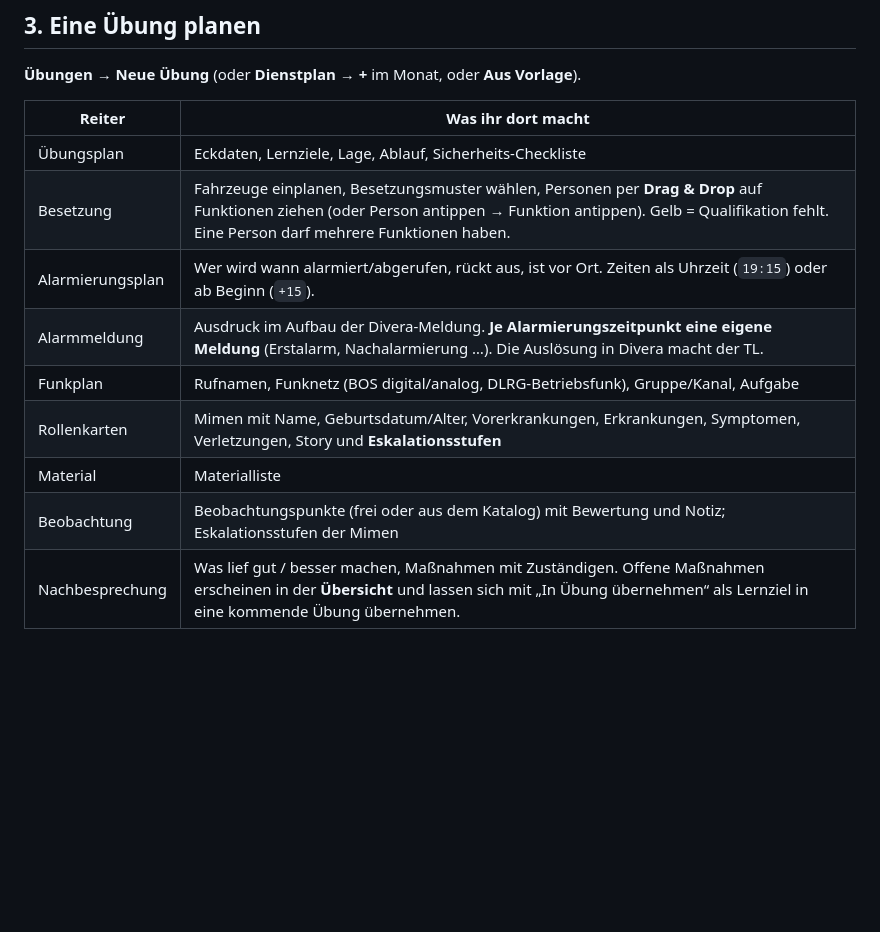
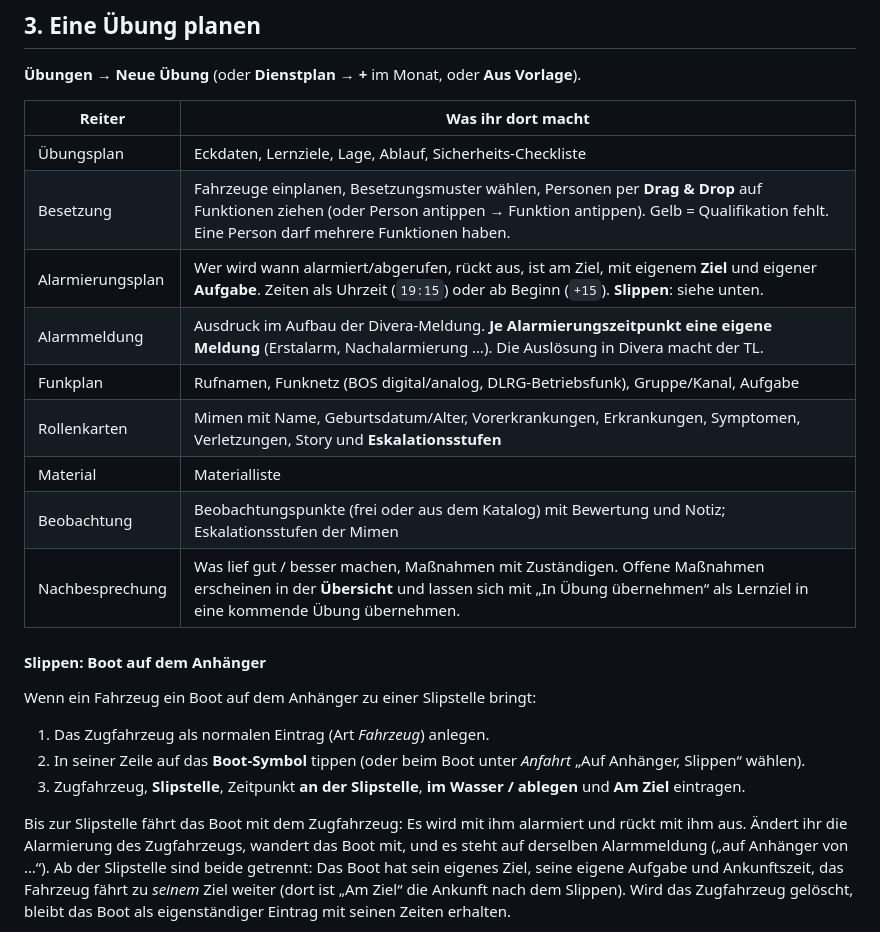
Before and after one commit to simulator-freak2/Uebungsplanung, a Markdown page: docs/ANLEITUNG.md, the part around one of its changes. GitHub-like rendering; blank space fills up the shorter version.

```diff
--- a/docs/ANLEITUNG.md
+++ b/docs/ANLEITUNG.md
@@ -39,10 +39,25 @@ Ein Update ersetzt nur das Programm, die Daten bleiben erhalten.
 |---|---|
 | Übungsplan | Eckdaten, Lernziele, Lage, Ablauf, Sicherheits-Checkliste |
 | Besetzung | Fahrzeuge einplanen, Besetzungsmuster wählen, Personen per **Drag & Drop** auf Funktionen ziehen (oder Person antippen → Funktion antippen). Gelb = Qualifikation fehlt. Eine Person darf mehrere Funktionen haben. |
-| Alarmierungsplan | Wer wird wann alarmiert/abgerufen, rückt aus, ist vor Ort. Zeiten als Uhrzeit (`19:15`) oder ab Beginn (`+15`). |
+| Alarmierungsplan | Wer wird wann alarmiert/abgerufen, rückt aus, ist am Ziel, mit eigenem **Ziel** und eigener **Aufgabe**. Zeiten als Uhrzeit (`19:15`) oder ab Beginn (`+15`). **Slippen**: siehe unten. |
 | Alarmmeldung | Ausdruck im Aufbau der Divera-Meldung. **Je Alarmierungszeitpunkt eine eigene Meldung** (Erstalarm, Nachalarmierung …). Die Auslösung in Divera macht der TL. |
 | Funkplan | Rufnamen, Funknetz (BOS digital/analog, DLRG-Betriebsfunk), Gruppe/Kanal, Aufgabe |
 | Rollenkarten | Mimen mit Name, Geburtsdatum/Alter, Vorerkrankungen, Erkrankungen, Symptomen, Verletzungen, Story und **Eskalationsstufen** |
 | Material | Materialliste |
 | Beobachtung | Beobachtungspunkte (frei oder aus dem Katalog) mit Bewertung und Notiz; Eskalationsstufen der Mimen |
 | Nachbesprechung | Was lief gut / besser machen, Maßnahmen mit Zuständigen. Offene Maßnahmen erscheinen in der **Übersicht** und lassen sich mit „In Übung übernehmen“ als Lernziel in eine kommende Übung übernehmen. |
+
+#### Slippen: Boot auf dem Anhänger
+
+Wenn ein Fahrzeug ein Boot auf dem Anhänger zu einer Slipstelle bringt:
+
+1. Das Zugfahrzeug als normalen Eintrag (Art *Fahrzeug*) anlegen.
+2. In seiner Zeile auf das **Boot-Symbol** tippen (oder beim Boot unter *Anfahrt* „Auf Anhänger, Slippen“ wählen).
+3. Zugfahrzeug, **Slipstelle**, Zeitpunkt **an der Slipstelle**, **im Wasser / ablegen** und **Am Ziel** eintragen.
+
+Bis zur Slipstelle fährt das Boot mit dem Zugfahrzeug: Es wird mit ihm alarmiert und rückt mit ihm aus. Ändert ihr
+die Alarmierung des Zugfahrzeugs, wandert das Boot mit, und es steht auf derselben Alarmmeldung („auf Anhänger von …“).
+Ab der Slipstelle sind beide getrennt: Das Boot hat sein eigenes Ziel, seine eigene Aufgabe und Ankunftszeit, das
+Fahrzeug fährt zu *seinem* Ziel weiter (dort ist „Am Ziel“ die Ankunft nach dem Slippen). Wird das Zugfahrzeug gelöscht,
+bleibt das Boot als eigenständiger Eintrag mit seinen Zeiten erhalten.
+
```
Also changed, not shown: other parts of docs/ANLEITUNG.md (+2 -0 lines), KONZEPT.md (+2 -2 lines), README.md (+3 -1 lines), docs/screenshots/v2-slippen-dialog.png (added), docs/screenshots/v2-slippen.png (added), 11 other files.
